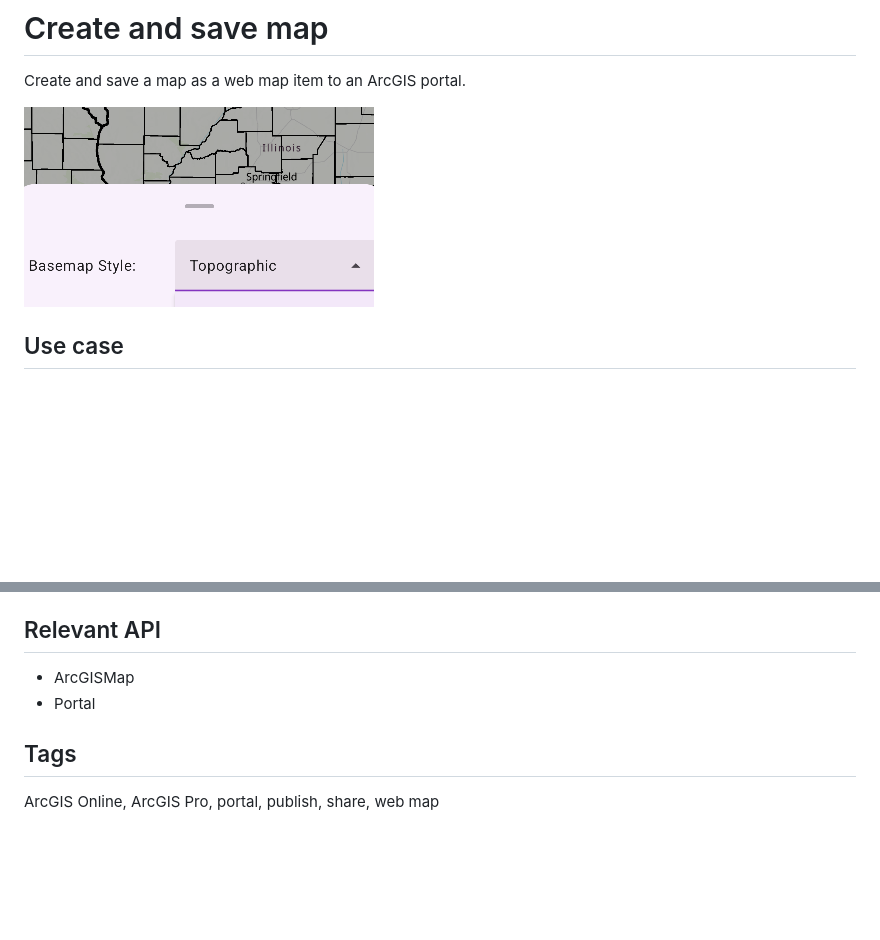
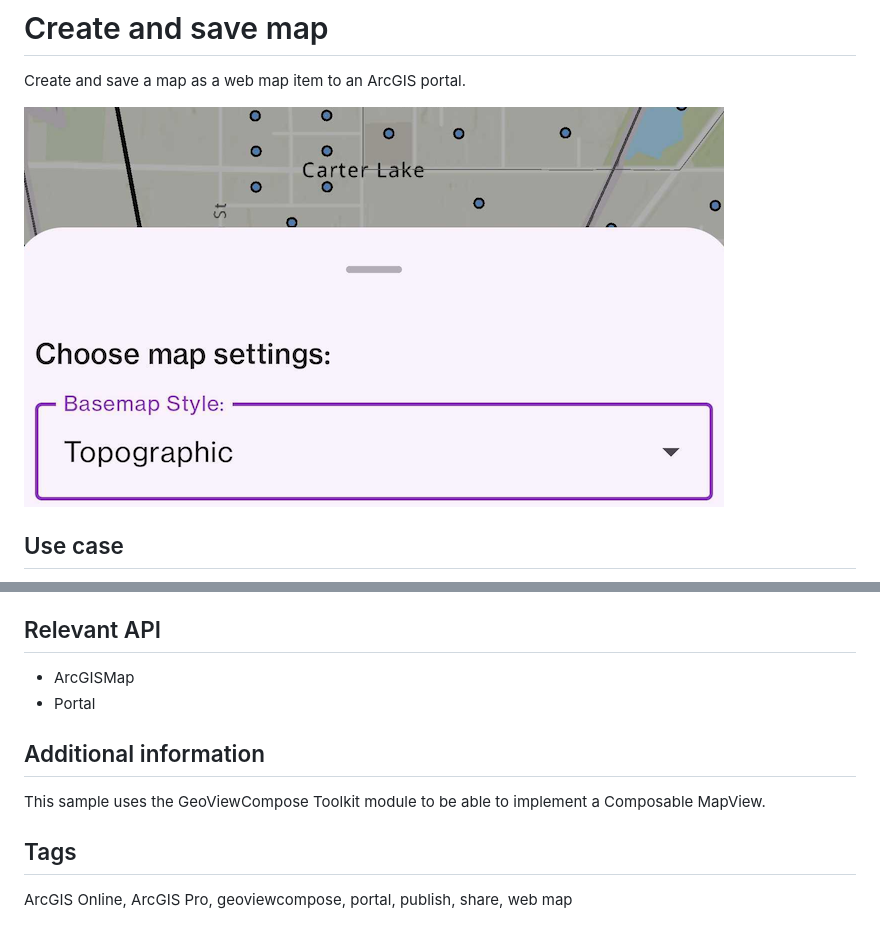
Before and after one commit to Esri/arcgis-maps-sdk-kotlin-samples, a Markdown page: create-and-save-map/README.md, 2 parts joined by grey strips. Drawn GitHub-style; pictures changed too: create-and-save-map/create-and-save-map.png (added), create-and-save-map/create-save-map.png (deleted); blank space fills up the shorter version.

```diff
--- a/create-and-save-map/README.md
+++ b/create-and-save-map/README.md
@@ -2,7 +2,7 @@
 
 Create and save a map as a web map item to an ArcGIS portal.
 
-![Image of create and save map](create-save-map.png)
+![Image of create and save map](create-and-save-map.png)
 
 ## Use case
 
@@ -26,6 +26,10 @@ When you run the sample, you will be challenged for an ArcGIS Online login. Ente
 * ArcGISMap
 * Portal
 
+## Additional information
+
+This sample uses the GeoViewCompose Toolkit module to be able to implement a Composable MapView.
+
 ## Tags
 
-ArcGIS Online, ArcGIS Pro, portal, publish, share, web map
+ArcGIS Online, ArcGIS Pro, geoviewcompose, portal, publish, share, web map
```
Also changed, not shown: 3 other files.
